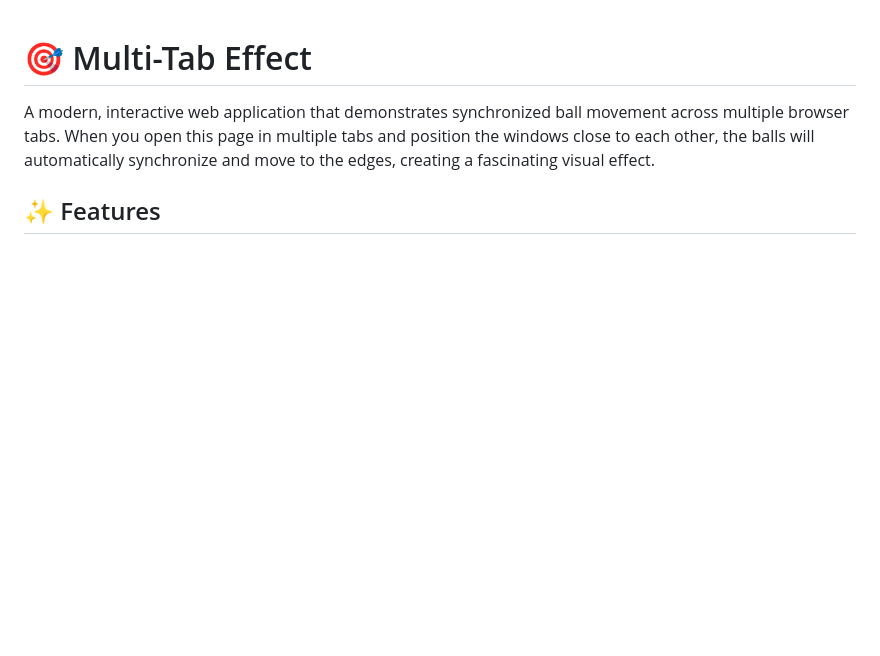
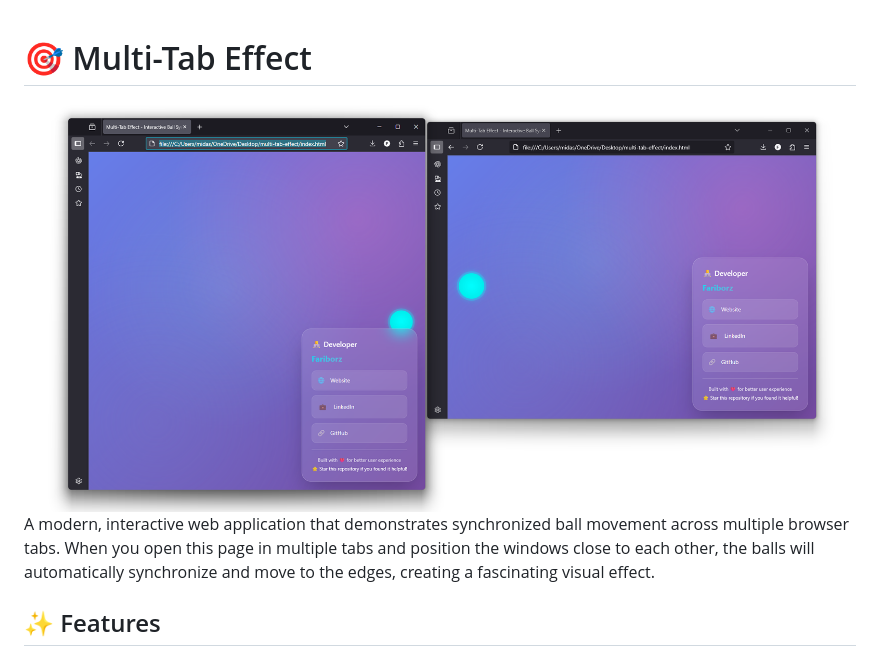
Before and after one commit to fariborz0015/multi-tab-effect, a Markdown page: README.md, the part around the change. Rendered like a GitHub page; blank space fills up the shorter version.

```diff
--- a/README.md
+++ b/README.md
@@ -1,5 +1,5 @@
 # 🎯 Multi-Tab Effect
-
+![Alt text](image.png)
 A modern, interactive web application that demonstrates synchronized ball movement across multiple browser tabs. When you open this page in multiple tabs and position the windows close to each other, the balls will automatically synchronize and move to the edges, creating a fascinating visual effect.
 
 ## ✨ Features
```
